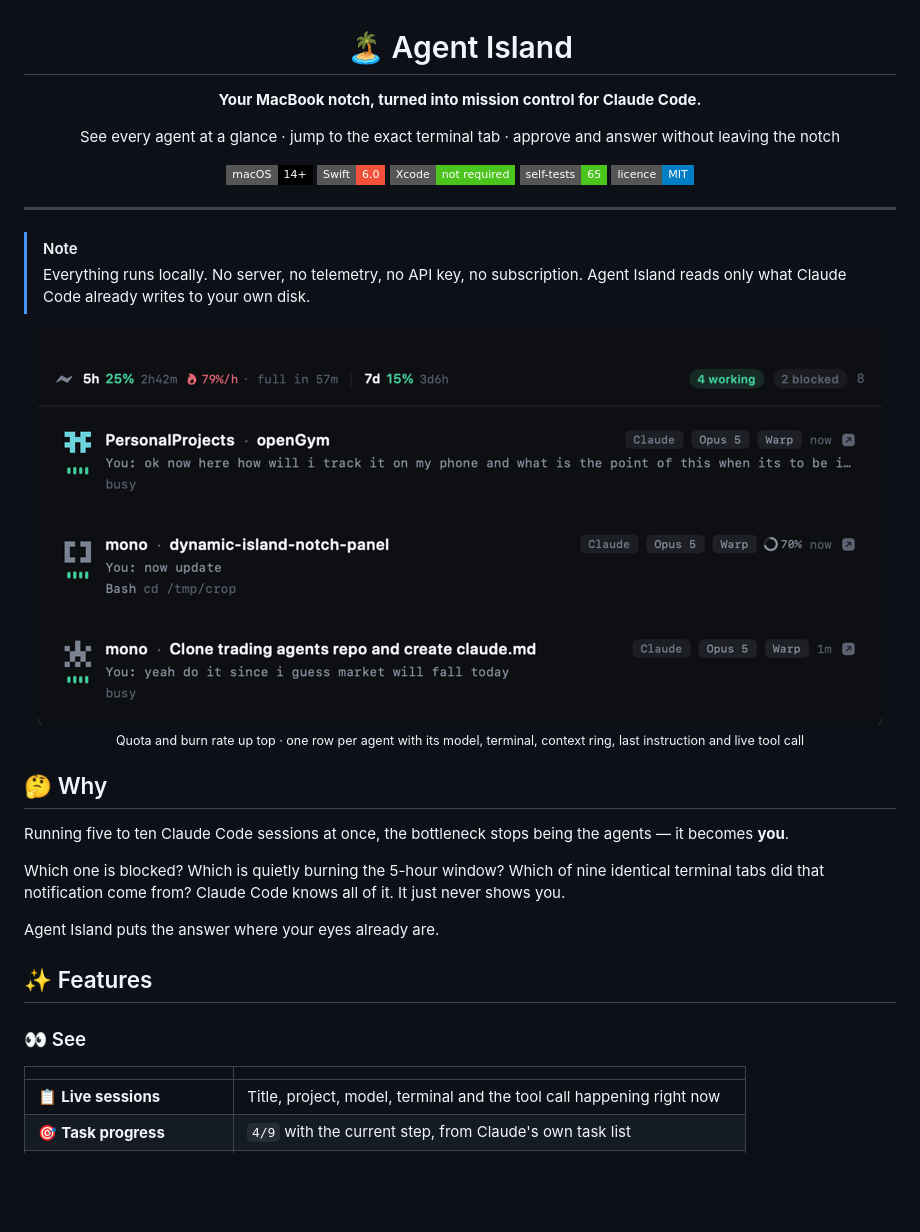
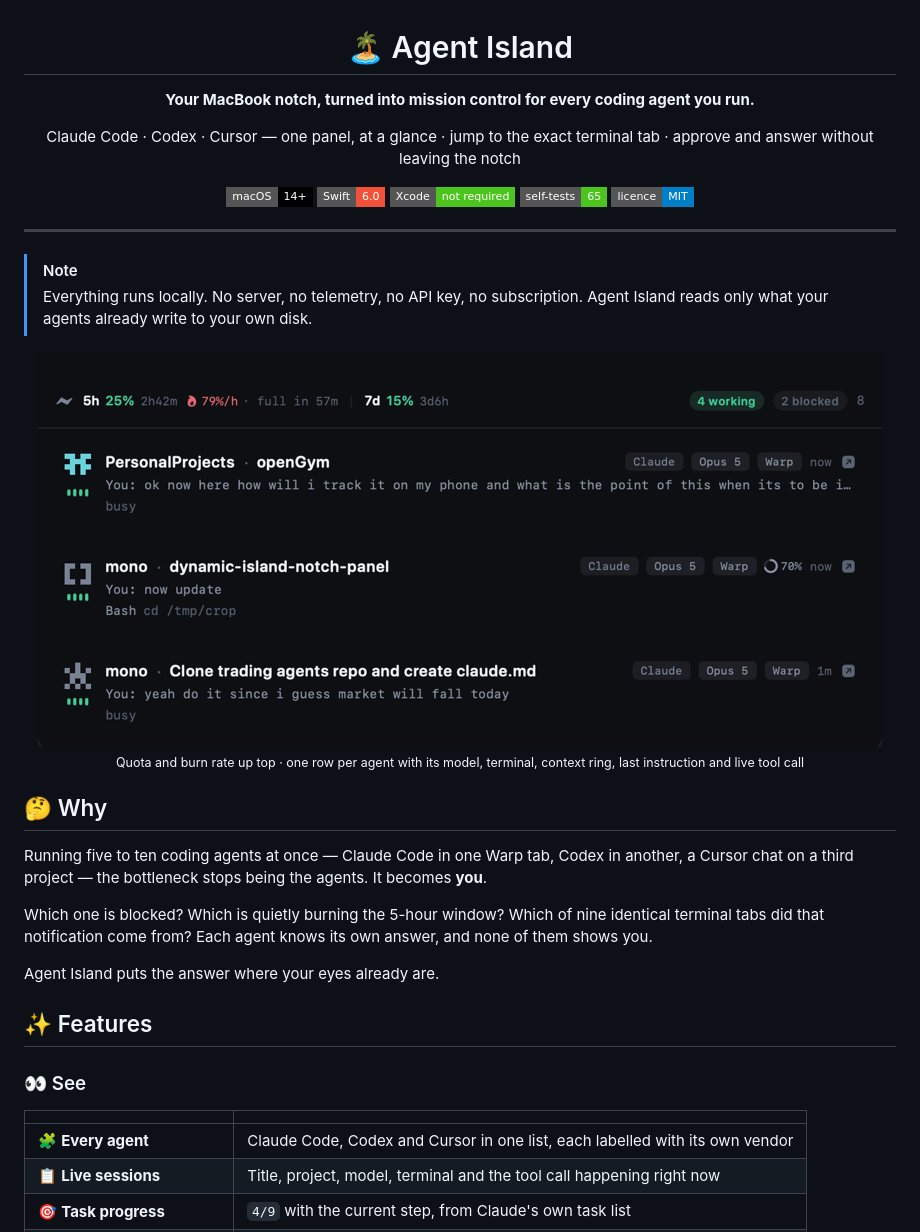
Before and after one commit to Tiwari1999/Agent-Island, a Markdown page: README.md, the part around one of its changes. Drawn GitHub-style; badges without logos; blank space fills up the shorter version.

```diff
--- a/README.md
+++ b/README.md
@@ -2,9 +2,9 @@
 
 # 🏝️ Agent Island
 
-**Your MacBook notch, turned into mission control for Claude Code.**
+**Your MacBook notch, turned into mission control for every coding agent you run.**
 
-See every agent at a glance · jump to the exact terminal tab · approve and answer without leaving the notch
+Claude Code · Codex · Cursor — one panel, at a glance · jump to the exact terminal tab · approve and answer without leaving the notch
 
 [![Platform](https://img.shields.io/badge/macOS-14%2B-000000?style=flat-square&logo=apple&logoColor=white)](https://www.apple.com/macos/)
 [![Swift](https://img.shields.io/badge/Swift-6.0-F05138?style=flat-square&logo=swift&logoColor=white)](https://swift.org)
@@ -18,6 +18,6 @@ See every agent at a glance · jump to the exact terminal tab · approve and ans
 
 > [!NOTE]
 > Everything runs locally. No server, no telemetry, no API key, no subscription.
-> Agent Island reads only what Claude Code already writes to your own disk.
+> Agent Island reads only what your agents already write to your own disk.
 
 <div align="center">
@@ -28,9 +28,10 @@ See every agent at a glance · jump to the exact terminal tab · approve and ans
 
 ## 🤔 Why
 
-Running five to ten Claude Code sessions at once, the bottleneck stops being the agents — it becomes **you**.
+Running five to ten coding agents at once — Claude Code in one Warp tab, Codex in another, a Cursor
+chat on a third project — the bottleneck stops being the agents. It becomes **you**.
 
-Which one is blocked? Which is quietly burning the 5-hour window? Which of nine identical terminal tabs did that notification come from? Claude Code knows all of it. It just never shows you.
+Which one is blocked? Which is quietly burning the 5-hour window? Which of nine identical terminal tabs did that notification come from? Each agent knows its own answer, and none of them shows you.
 
 Agent Island puts the answer where your eyes already are.
 
@@ -39,6 +40,7 @@ Agent Island puts the answer where your eyes already are.
 ### 👀 See
 | | |
 |---|---|
+| 🧩 **Every agent** | Claude Code, Codex and Cursor in one list, each labelled with its own vendor |
 | 📋 **Live sessions** | Title, project, model, terminal and the tool call happening right now |
 | 🎯 **Task progress** | `4/9` with the current step, from Claude's own task list |
 | 🧠 **Context pressure** | A per-session ring — compact *before* the cliff, not after |
```
Also changed, not shown: other parts of README.md (+31 -7 lines).
